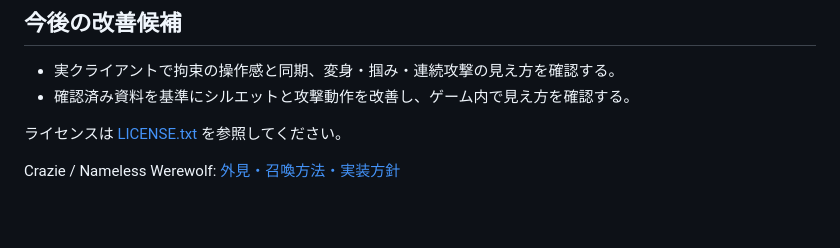
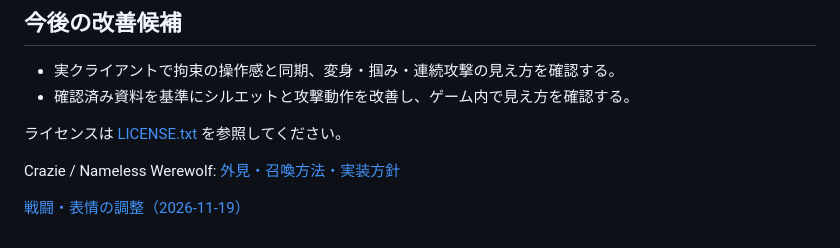
Before and after one commit to sei10824game-del/FPE, a Markdown page: README.md, the part around the change. Drawn GitHub-style; blank space fills up the shorter version.

```diff
--- a/README.md
+++ b/README.md
@@ -56,3 +56,5 @@ GitHub Actions は main への push と pull request でビルドと戦闘回帰
 ライセンスは [LICENSE.txt](LICENSE.txt) を参照してください。
 
 Crazie / Nameless Werewolf: [外見・召喚方法・実装方針](docs/CRAZIE_WEREWOLF.md)
+
+[戦闘・表情の調整（2026-11-19）](docs/QUALITY_2026_11_19.md)
```
Also changed, not shown: docs/HANDOFF_CHATGPT.md (+4 -2 lines), docs/QUALITY_2026_11_19.md (added, +34 -0 lines), docs/preview/expressions-2026-11-19.png (added), 13 other files.
